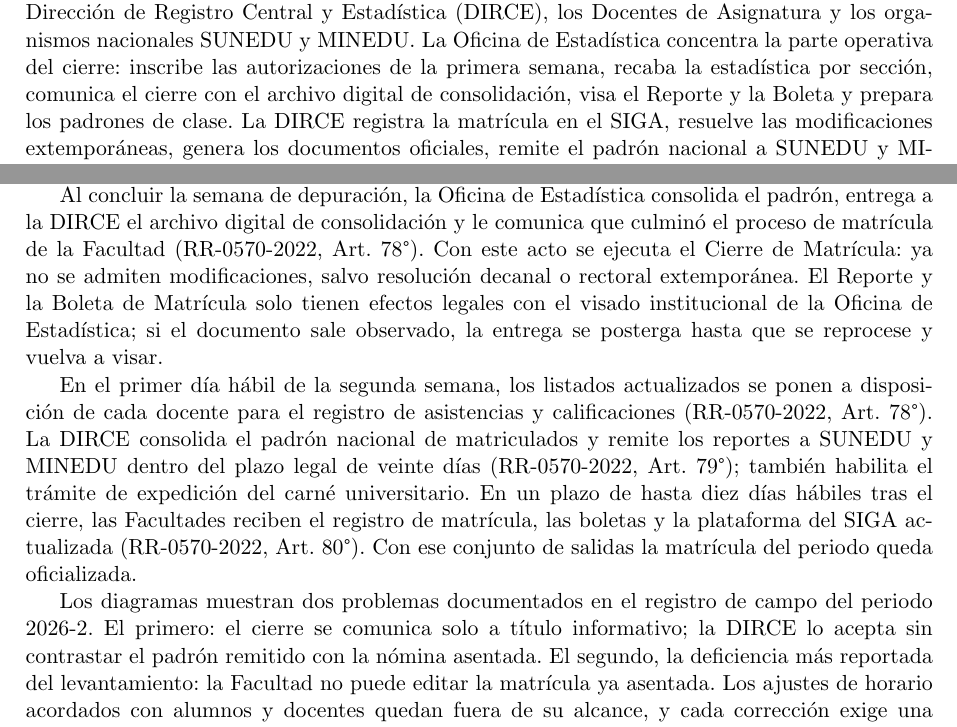
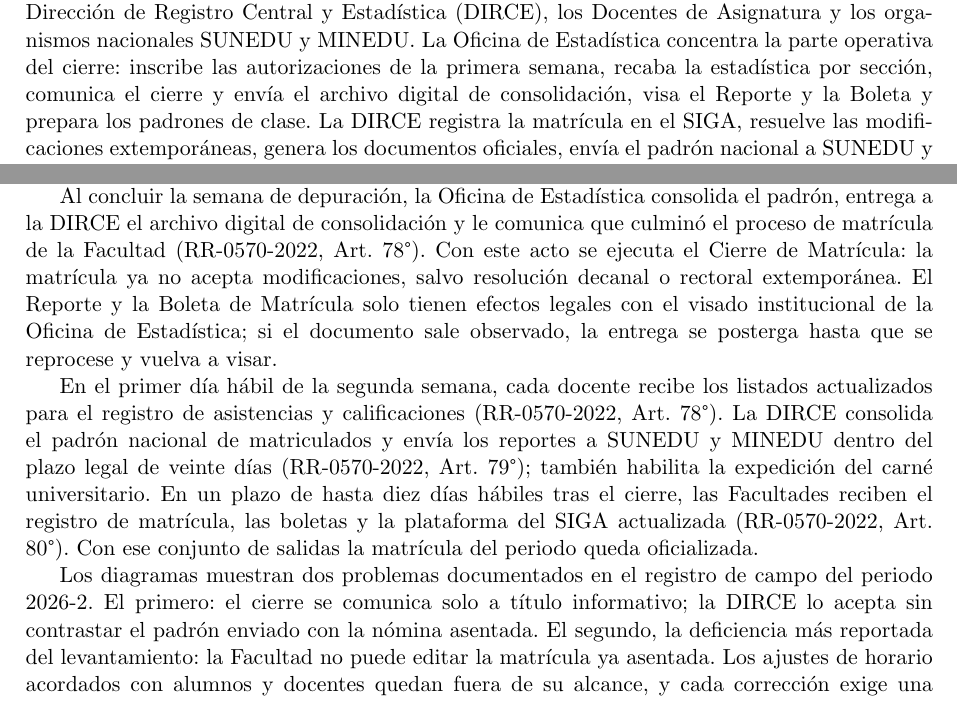
Before and after one commit to AldoLunaBueno/cc0f6_topicos_procesos_grupo, a LaTeX document (trabajo_grupal/main.tex, which reads trabajo_grupal/sections/05_proceso_asis/02_modelo_bpmn/bpmn_subproceso_3b.tex, trabajo_grupal/sections/05_proceso_asis/03_explicacion/explicacion_subproceso_3b.tex): two parts of pages 46 and 48 of 49, joined at a grey line, cut so that both start at the same text. Compiled offline with pdfLaTeX.

Commit message:
style: simplificar vocabulario de la seccion as is del 3B

```diff
--- a/trabajo_grupal/sections/05_proceso_asis/02_modelo_bpmn/bpmn_subproceso_3b.tex
+++ b/trabajo_grupal/sections/05_proceso_asis/02_modelo_bpmn/bpmn_subproceso_3b.tex
@@ -1,6 +1,6 @@
 \subsubsection{Subproceso 3.B: Confirmaci\'on y Registro Oficial}
 
-El modelo BPMN del Subproceso 3.B distribuye el proceso actual en cinco carriles, los mismos actores de la secci\'on 3: el Estudiante Regular, la Oficina de Estad\'istica de la Facultad, la Direcci\'on de Registro Central y Estad\'istica (DIRCE), los Docentes de Asignatura y los organismos nacionales SUNEDU y MINEDU. La Oficina de Estad\'istica concentra la parte operativa del cierre: inscribe las autorizaciones de la primera semana, recaba la estad\'istica por secci\'on, comunica el cierre con el archivo digital de consolidaci\'on, visa el Reporte y la Boleta y prepara los padrones de clase. La DIRCE registra la matr\'icula en el SIGA, resuelve las modificaciones extempor\'aneas, genera los documentos oficiales, remite el padr\'on nacional a SUNEDU y MINEDU y entrega al final el registro actualizado a las Facultades. El estudiante solo interviene al inicio, con la entrega de la Pre-Ficha, y los docentes reciben el padr\'on de su asignatura y secci\'on.
+El modelo BPMN del Subproceso 3.B distribuye el proceso actual en cinco carriles, los mismos actores de la secci\'on 3: el Estudiante Regular, la Oficina de Estad\'istica de la Facultad, la Direcci\'on de Registro Central y Estad\'istica (DIRCE), los Docentes de Asignatura y los organismos nacionales SUNEDU y MINEDU. La Oficina de Estad\'istica concentra la parte operativa del cierre: inscribe las autorizaciones de la primera semana, recaba la estad\'istica por secci\'on, comunica el cierre y env\'ia el archivo digital de consolidaci\'on, visa el Reporte y la Boleta y prepara los padrones de clase. La DIRCE registra la matr\'icula en el SIGA, resuelve las modificaciones extempor\'aneas, genera los documentos oficiales, env\'ia el padr\'on nacional a SUNEDU y MINEDU y entrega al final el registro actualizado a las Facultades. El estudiante solo interviene al inicio, con la entrega de la Pre-Ficha, y los docentes reciben el padr\'on de su asignatura y secci\'on.
 
 Esta vista vertical reproduce la misma secuencia del diagrama de flujo, ahora con la responsabilidad de cada actor. Suma un matiz relevante: si el visado sale no conforme, el Reporte o la Boleta vuelven a observaci\'on y reproceso hasta obtener la conformidad, de modo que el proceso tiene un \'unico evento de fin, la matr\'icula oficializada.
 
--- a/trabajo_grupal/sections/05_proceso_asis/03_explicacion/explicacion_subproceso_3b.tex
+++ b/trabajo_grupal/sections/05_proceso_asis/03_explicacion/explicacion_subproceso_3b.tex
@@ -4,10 +4,10 @@ El procedimiento se activa cuando el Subproceso 3.A emite la Pre-Ficha Aprobada
 
 En este tramo aparece el efecto de los subprocesos previos: los rezagados de reincorporaciones, convalidaciones y rectificaciones tard\'ias llegan a las n\'ominas provisionales cuando la primera semana ya arranc\'o, y hay estudiantes que asisten a c\'atedra sin figurar en los listados.
 
-Al concluir la semana de depuraci\'on, la Oficina de Estad\'istica consolida el padr\'on, entrega a la DIRCE el archivo digital de consolidaci\'on y le comunica que culmin\'o el proceso de matr\'icula de la Facultad (RR-0570-2022, Art. 78\textdegree{}). Con este acto se ejecuta el Cierre de Matr\'icula: ya no se admiten modificaciones, salvo resoluci\'on decanal o rectoral extempor\'anea. El Reporte y la Boleta de Matr\'icula solo tienen efectos legales con el visado institucional de la Oficina de Estad\'istica; si el documento sale observado, la entrega se posterga hasta que se reprocese y vuelva a visar.
+Al concluir la semana de depuraci\'on, la Oficina de Estad\'istica consolida el padr\'on, entrega a la DIRCE el archivo digital de consolidaci\'on y le comunica que culmin\'o el proceso de matr\'icula de la Facultad (RR-0570-2022, Art. 78\textdegree{}). Con este acto se ejecuta el Cierre de Matr\'icula: la matr\'icula ya no acepta modificaciones, salvo resoluci\'on decanal o rectoral extempor\'anea. El Reporte y la Boleta de Matr\'icula solo tienen efectos legales con el visado institucional de la Oficina de Estad\'istica; si el documento sale observado, la entrega se posterga hasta que se reprocese y vuelva a visar.
 
-En el primer d\'ia h\'abil de la segunda semana, los listados actualizados se ponen a disposici\'on de cada docente para el registro de asistencias y calificaciones (RR-0570-2022, Art. 78\textdegree{}). La DIRCE consolida el padr\'on nacional de matriculados y remite los reportes a SUNEDU y MINEDU dentro del plazo legal de veinte d\'ias (RR-0570-2022, Art. 79\textdegree{}); tambi\'en habilita el tr\'amite de expedici\'on del carn\'e universitario. En un plazo de hasta diez d\'ias h\'abiles tras el cierre, las Facultades reciben el registro de matr\'icula, las boletas y la plataforma del SIGA actualizada (RR-0570-2022, Art. 80\textdegree{}). Con ese conjunto de salidas la matr\'icula del periodo queda oficializada.
+En el primer d\'ia h\'abil de la segunda semana, cada docente recibe los listados actualizados para el registro de asistencias y calificaciones (RR-0570-2022, Art. 78\textdegree{}). La DIRCE consolida el padr\'on nacional de matriculados y env\'ia los reportes a SUNEDU y MINEDU dentro del plazo legal de veinte d\'ias (RR-0570-2022, Art. 79\textdegree{}); tambi\'en habilita la expedici\'on del carn\'e universitario. En un plazo de hasta diez d\'ias h\'abiles tras el cierre, las Facultades reciben el registro de matr\'icula, las boletas y la plataforma del SIGA actualizada (RR-0570-2022, Art. 80\textdegree{}). Con ese conjunto de salidas la matr\'icula del periodo queda oficializada.
 
-Los diagramas muestran dos problemas documentados en el registro de campo del periodo 2026-2. El primero: el cierre se comunica solo a t\'itulo informativo; la DIRCE lo acepta sin contrastar el padr\'on remitido con la n\'omina asentada. El segundo, la deficiencia m\'as reportada del levantamiento: la Facultad no puede editar la matr\'icula ya asentada. Los ajustes de horario acordados con alumnos y docentes quedan fuera de su alcance, y cada correcci\'on exige una solicitud manual a la DIRCE con el reproceso y reemisi\'on correspondiente.
+Los diagramas muestran dos problemas documentados en el registro de campo del periodo 2026-2. El primero: el cierre se comunica solo a t\'itulo informativo; la DIRCE lo acepta sin contrastar el padr\'on enviado con la n\'omina asentada. El segundo, la deficiencia m\'as reportada del levantamiento: la Facultad no puede editar la matr\'icula ya asentada. Los ajustes de horario acordados con alumnos y docentes quedan fuera de su alcance, y cada correcci\'on exige una solicitud manual a la DIRCE con el reproceso y reemisi\'on correspondiente.
 
 Esta descripci\'on del proceso actual sirve de base para el diagn\'ostico y la propuesta de mejora que se desarrollan en las siguientes secciones del informe.
```
Also changed, not shown: trabajo_grupal/images/asis_subproceso_3b_bpmn.png, trabajo_grupal/images/asis_subproceso_3b_flujo.png, 2 other files.
